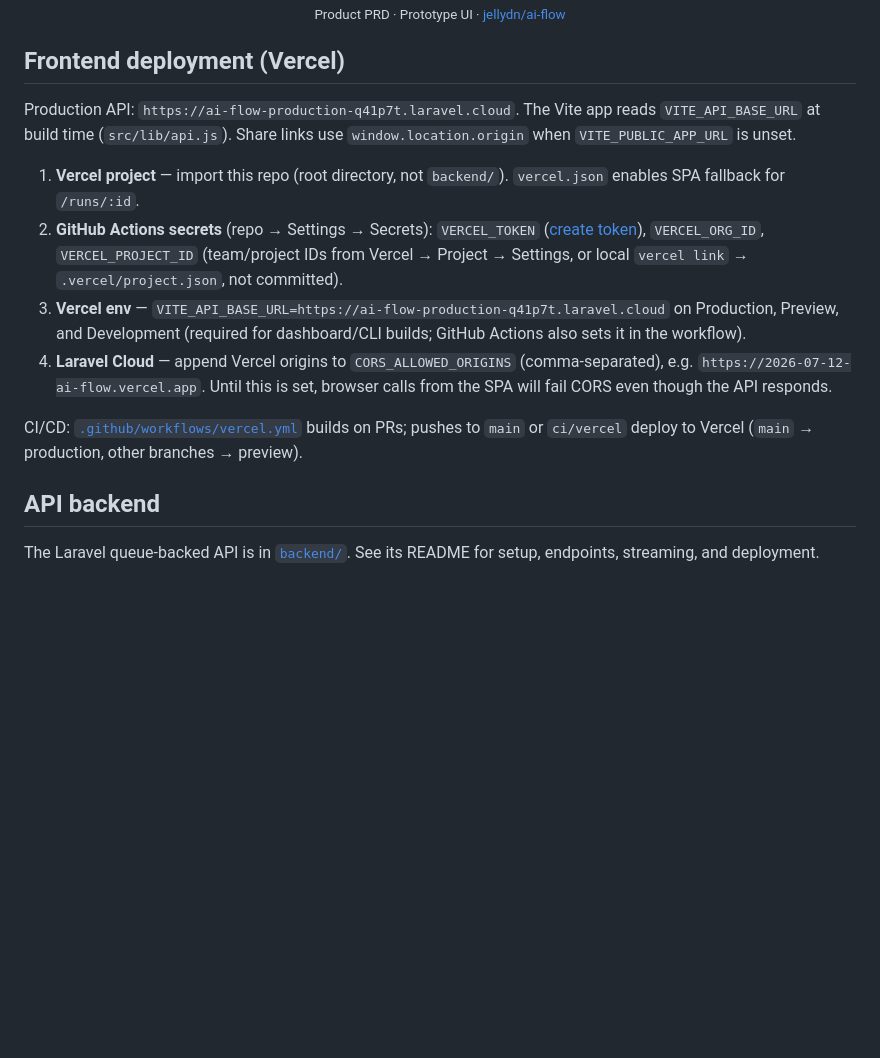
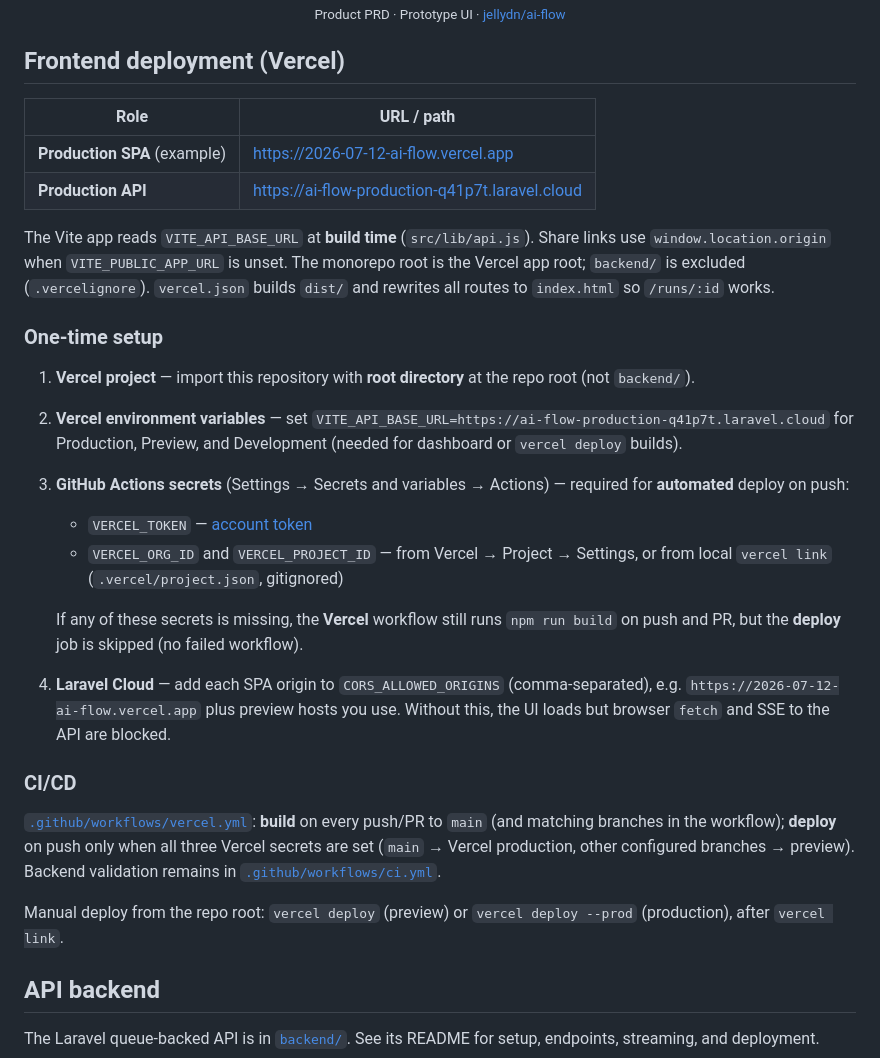
Before and after one commit to jellydn/ai-flow, a Markdown page: README.md, the part around the change. Drawn GitHub-style; blank space fills up the shorter version.

Commit message:
docs: sync Vercel deploy, CI secrets, and CORS guidance

```diff
--- a/README.md
+++ b/README.md
@@ -187,14 +187,30 @@ npm run preview  # preview production build
 
 ## Frontend deployment (Vercel)
 
-Production API: `https://ai-flow-production-q41p7t.laravel.cloud`. The Vite app reads `VITE_API_BASE_URL` at build time (`src/lib/api.js`). Share links use `window.location.origin` when `VITE_PUBLIC_APP_URL` is unset.
+| Role | URL / path |
+|------|------------|
+| **Production SPA** (example) | https://2026-07-12-ai-flow.vercel.app |
+| **Production API** | https://ai-flow-production-q41p7t.laravel.cloud |
 
-1. **Vercel project** — import this repo (root directory, not `backend/`). `vercel.json` enables SPA fallback for `/runs/:id`.
-2. **GitHub Actions secrets** (repo → Settings → Secrets): `VERCEL_TOKEN` ([create token](https://vercel.com/account/tokens)), `VERCEL_ORG_ID`, `VERCEL_PROJECT_ID` (team/project IDs from Vercel → Project → Settings, or local `vercel link` → `.vercel/project.json`, not committed).
-3. **Vercel env** — `VITE_API_BASE_URL=https://ai-flow-production-q41p7t.laravel.cloud` on Production, Preview, and Development (required for dashboard/CLI builds; GitHub Actions also sets it in the workflow).
-4. **Laravel Cloud** — append Vercel origins to `CORS_ALLOWED_ORIGINS` (comma-separated), e.g. `https://2026-07-12-ai-flow.vercel.app`. Until this is set, browser calls from the SPA will fail CORS even though the API responds.
+The Vite app reads `VITE_API_BASE_URL` at **build time** (`src/lib/api.js`). Share links use `window.location.origin` when `VITE_PUBLIC_APP_URL` is unset. The monorepo root is the Vercel app root; `backend/` is excluded (`.vercelignore`). `vercel.json` builds `dist/` and rewrites all routes to `index.html` so `/runs/:id` works.
 
-CI/CD: [`.github/workflows/vercel.yml`](.github/workflows/vercel.yml) builds on PRs; pushes to `main` or `ci/vercel` deploy to Vercel (`main` → production, other branches → preview).
+### One-time setup
+
+1. **Vercel project** — import this repository with **root directory** at the repo root (not `backend/`).
+2. **Vercel environment variables** — set `VITE_API_BASE_URL=https://ai-flow-production-q41p7t.laravel.cloud` for Production, Preview, and Development (needed for dashboard or `vercel deploy` builds).
+3. **GitHub Actions secrets** (Settings → Secrets and variables → Actions) — required for **automated** deploy on push:
+   - `VERCEL_TOKEN` — [account token](https://vercel.com/account/tokens)
+   - `VERCEL_ORG_ID` and `VERCEL_PROJECT_ID` — from Vercel → Project → Settings, or from local `vercel link` (`.vercel/project.json`, gitignored)
+
+   If any of these secrets is missing, the **Vercel** workflow still runs `npm run build` on push and PR, but the **deploy** job is skipped (no failed workflow).
+
+4. **Laravel Cloud** — add each SPA origin to `CORS_ALLOWED_ORIGINS` (comma-separated), e.g. `https://2026-07-12-ai-flow.vercel.app` plus preview hosts you use. Without this, the UI loads but browser `fetch` and SSE to the API are blocked.
+
+### CI/CD
+
+[`.github/workflows/vercel.yml`](.github/workflows/vercel.yml): **build** on every push/PR to `main` (and matching branches in the workflow); **deploy** on push only when all three Vercel secrets are set (`main` → Vercel production, other configured branches → preview). Backend validation remains in [`.github/workflows/ci.yml`](.github/workflows/ci.yml).
+
+Manual deploy from the repo root: `vercel deploy` (preview) or `vercel deploy --prod` (production), after `vercel link`.
 
 ## API backend
 
```
Also changed, not shown: AGENTS.md (+2 -0 lines), backend/README.md (+1 -1 lines).
